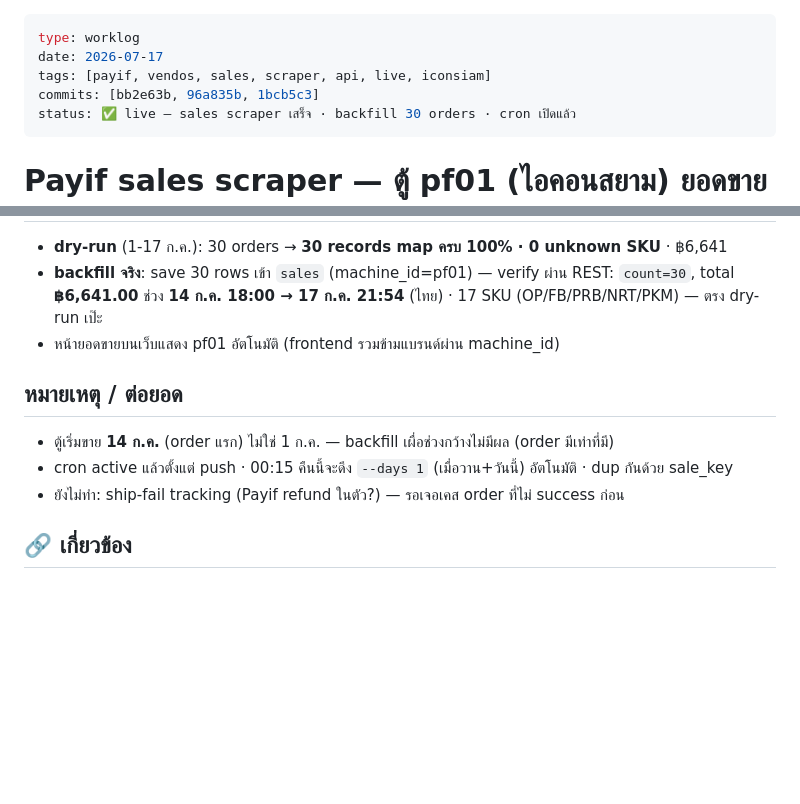
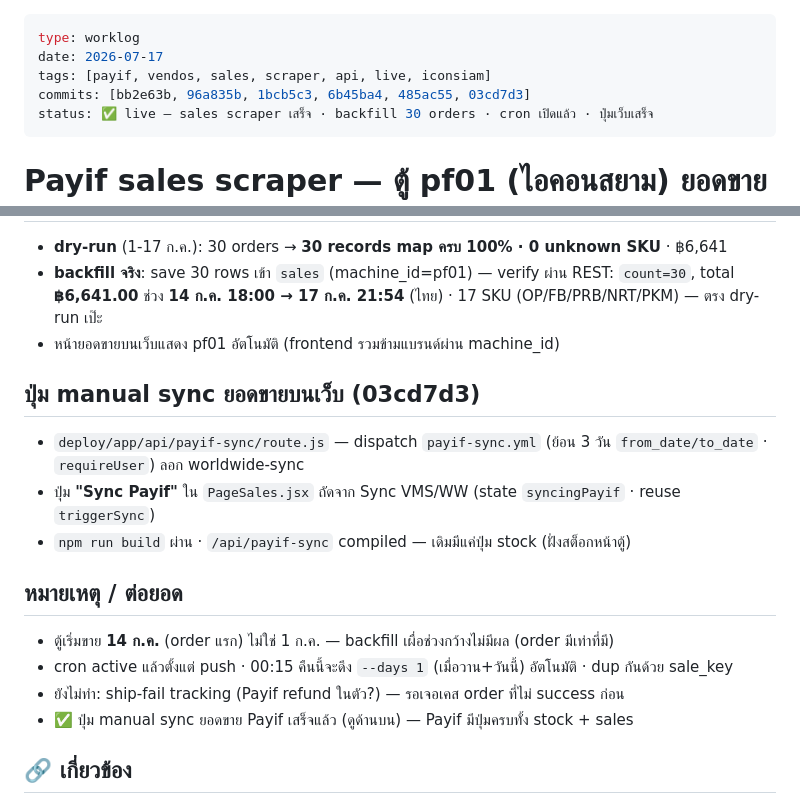
Before and after one commit to divisionxcard/divisionX-Card, a Markdown page: wiki/worklog/2026-07-17-payif-sales-scraper.md, 2 parts joined by grey strips. GitHub-like rendering; blank space fills up the shorter version.

Commit message:
docs(worklog): ปุ่ม Sync Payif หน้ายอดขาย (update worklog เดิม)
Co-Authored-By: Claude Opus 4.8 (1M context) <noreply@anthropic.com>

```diff
--- a/wiki/worklog/2026-07-17-payif-sales-scraper.md
+++ b/wiki/worklog/2026-07-17-payif-sales-scraper.md
@@ -2,8 +2,8 @@
 type: worklog
 date: 2026-07-17
 tags: [payif, vendos, sales, scraper, api, live, iconsiam]
-commits: [bb2e63b, 96a835b, 1bcb5c3]
-status: ✅ live — sales scraper เสร็จ · backfill 30 orders · cron เปิดแล้ว
+commits: [bb2e63b, 96a835b, 1bcb5c3, 6b45ba4, 485ac55, 03cd7d3]
+status: ✅ live — sales scraper เสร็จ · backfill 30 orders · cron เปิดแล้ว · ปุ่มเว็บเสร็จ
 ---
 
 # Payif sales scraper — ตู้ pf01 (ไอคอนสยาม) ยอดขายเข้าระบบ
@@ -49,10 +49,16 @@ REPORT GET /cc_api/reports/order-detail-report?ft_from_dt=… → xlsx (สำ
   ช่วง **14 ก.ค. 18:00 → 17 ก.ค. 21:54** (ไทย) · 17 SKU (OP/FB/PRB/NRT/PKM) — ตรง dry-run เป๊ะ
 - หน้ายอดขายบนเว็บแสดง pf01 อัตโนมัติ (frontend รวมข้ามแบรนด์ผ่าน machine_id)
 
+## ปุ่ม manual sync ยอดขายบนเว็บ (03cd7d3)
+- `deploy/app/api/payif-sync/route.js` — dispatch `payif-sync.yml` (ย้อน 3 วัน `from_date/to_date` · `requireUser`) ลอก worldwide-sync
+- ปุ่ม **"Sync Payif"** ใน `PageSales.jsx` ถัดจาก Sync VMS/WW (state `syncingPayif` · reuse `triggerSync`)
+- `npm run build` ผ่าน · `/api/payif-sync` compiled — เดิมมีแค่ปุ่ม stock (ฝั่งสต็อกหน้าตู้)
+
 ## หมายเหตุ / ต่อยอด
 - ตู้เริ่มขาย **14 ก.ค.** (order แรก) ไม่ใช่ 1 ก.ค. — backfill เผื่อช่วงกว้างไม่มีผล (order มีเท่าที่มี)
 - cron active แล้วตั้งแต่ push · 00:15 คืนนี้จะดึง `--days 1` (เมื่อวาน+วันนี้) อัตโนมัติ · dup กันด้วย sale_key
 - ยังไม่ทำ: ship-fail tracking (Payif refund ในตัว?) — รอเจอเคส order ที่ไม่ success ก่อน
+- ✅ ปุ่ม manual sync ยอดขาย Payif เสร็จแล้ว (ดูด้านบน) — Payif มีปุ่มครบทั้ง stock + sales
 
 ## 🔗 เกี่ยวข้อง
 [[2026-07-14-payif-machine-live]] · [[2026-07-14-vendos-stock-scraper]] · [[project_vendos_integration]] · [[project_sku_mapping_two_scraper_maps]] · [[reference_trigger_github_workflow]]
```
